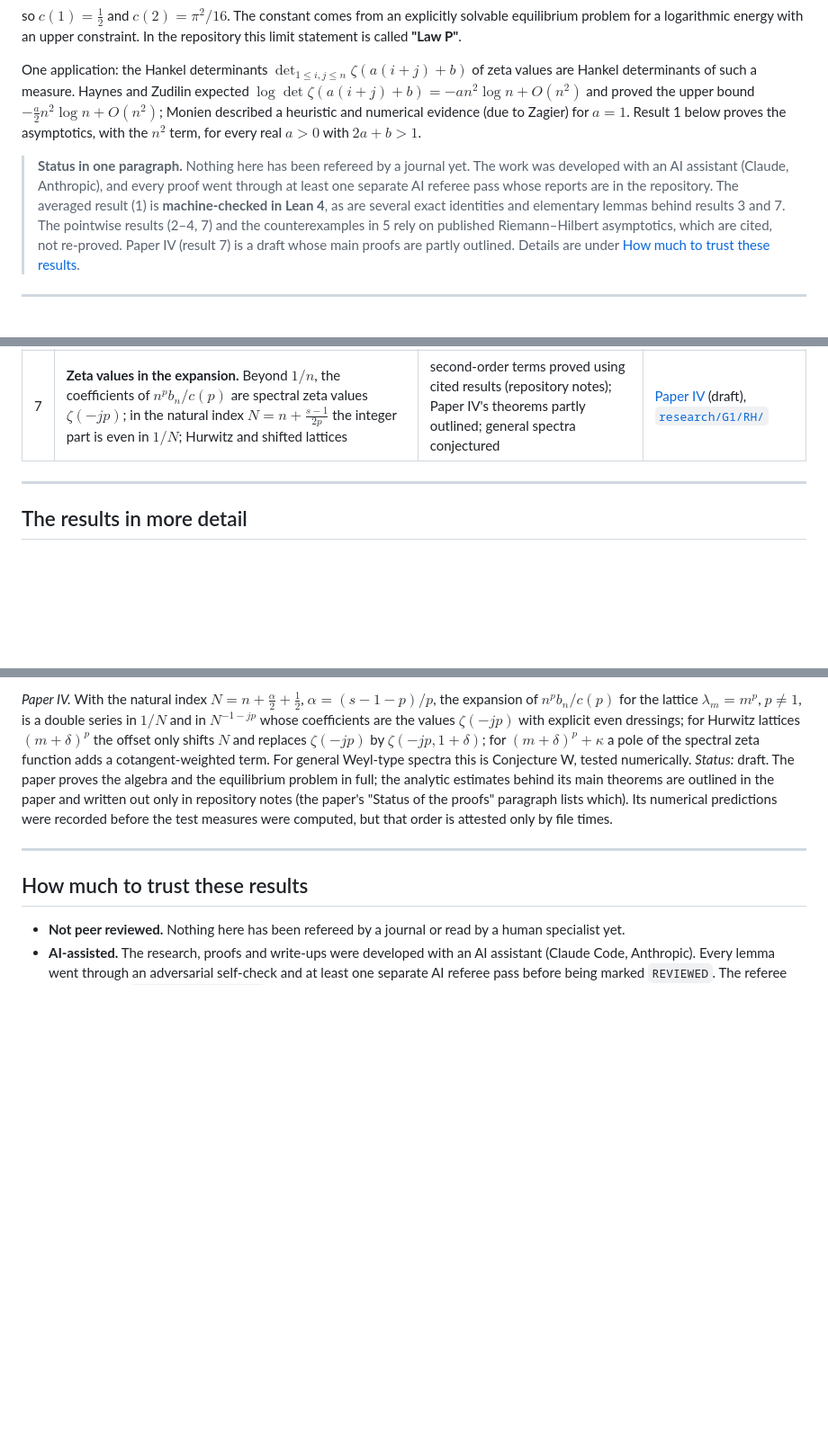
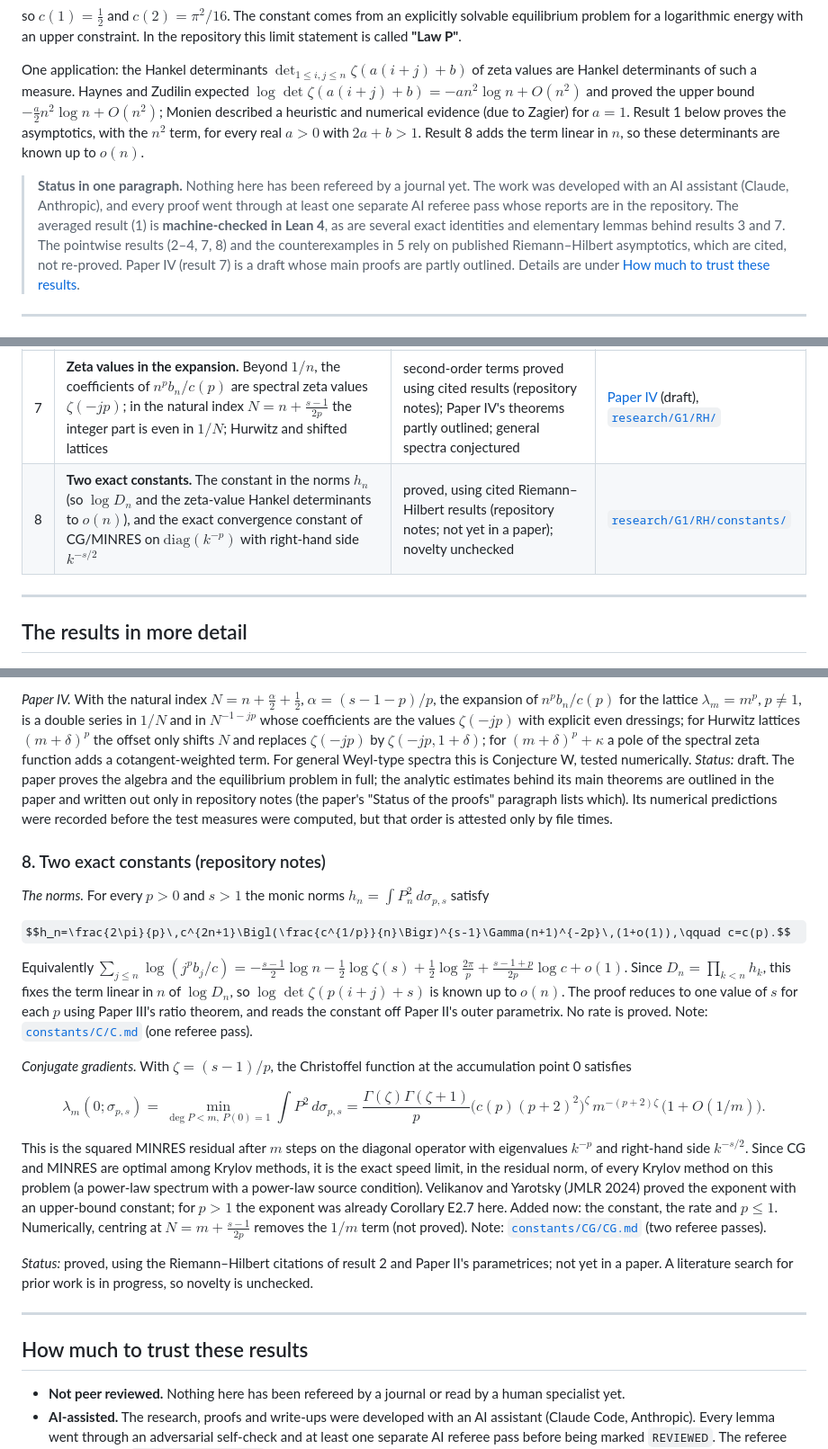
Before and after one commit to speagleg/jacobi-asymptotics, a Markdown page: README.md, 3 parts joined by grey strips. Shown at 90% size. GitHub-like rendering; some formulas as TeX source; blank space fills up the shorter version.

Commit message:
docs: README, result 8 (the two hard-edge constants)
Co-Authored-By: Claude Opus 5.5 <noreply@anthropic.com>

```diff
--- a/README.md
+++ b/README.md
@@ -24,12 +24,13 @@ logarithmic energy with an upper constraint. In the repository this limit statem
 One application: the Hankel determinants $\det_{1\le i,j\le n}\zeta(a(i+j)+b)$ of zeta values are Hankel determinants
 of such a measure. Haynes and Zudilin expected $\log\det\zeta(a(i+j)+b) = -an^2\log n + O(n^2)$ and proved the upper
 bound $-\tfrac a2 n^2\log n+O(n^2)$; Monien described a heuristic and numerical evidence (due to Zagier) for $a=1$. Result 1
-below proves the asymptotics, with the $n^2$ term, for every real $a>0$ with $2a+b>1$.
+below proves the asymptotics, with the $n^2$ term, for every real $a>0$ with $2a+b>1$. Result 8 adds the term linear
+in $n$, so these determinants are known up to $o(n)$.
 
 > **Status in one paragraph.** Nothing here has been refereed by a journal yet. The work was developed with an AI
 > assistant (Claude, Anthropic), and every proof went through at least one separate AI referee pass whose reports are in
 > the repository. The averaged result (1) is **machine-checked in Lean 4**, as are several exact identities and
-> elementary lemmas behind results 3 and 7. The pointwise results (2–4, 7) and the counterexamples in 5 rely on published
+> elementary lemmas behind results 3 and 7. The pointwise results (2–4, 7, 8) and the counterexamples in 5 rely on published
 > Riemann–Hilbert asymptotics, which are cited, not re-proved. Paper IV (result 7) is a draft whose main proofs are partly
 > outlined. Details are under [How much to trust these results](#how-much-to-trust-these-results).
 
@@ -48,6 +49,7 @@ Throughout, $\sigma_{p,s} = \sum_k k^{-s}\,\delta_{k^{-p}}$ (pure powers), with
 | 5 | **Christoffel shift and sharpness.** The law passes from $s$ to $s+p$; bounded but irregular weights can break it | proved (shift); proved using cited results (counterexamples) | [Paper II](papers/paperII/main.pdf) §3, [Paper III](papers/paperIII/main.pdf) |
 | 6 | **Zeta zeros.** For the measure built from the zeros of $\zeta$, the averaged law is equivalent to a statement about close pairs of zeros | proved, using cited results on zeta zeros; the law itself is open | [`research/G3prime/`](research/G3prime/PROOF.md) |
 | 7 | **Zeta values in the expansion.** Beyond $1/n$, the coefficients of $n^pb_n/c(p)$ are spectral zeta values $\zeta(-jp)$; in the natural index $N=n+\frac{s-1}{2p}$ the integer part is even in $1/N$; Hurwitz and shifted lattices | second-order terms proved using cited results (repository notes); Paper IV's theorems partly outlined; general spectra conjectured | [Paper IV](papers/paperIV/main.pdf) (draft), [`research/G1/RH/`](research/G1/RH/second_order/E3.md) |
+| 8 | **Two exact constants.** The constant in the norms $h_n$ (so $\log D_n$ and the zeta-value Hankel determinants to $o(n)$), and the exact convergence constant of CG/MINRES on $\mathrm{diag}(k^{-p})$ with right-hand side $k^{-s/2}$ | proved, using cited Riemann–Hilbert results (repository notes; not yet in a paper); novelty unchecked | [`research/G1/RH/constants/`](research/G1/RH/constants/) |
 
 ---
 
@@ -159,6 +161,32 @@ term. For general Weyl-type spectra this is Conjecture W, tested numerically. *S
 algebra and the equilibrium problem in full; the analytic estimates behind its main theorems are outlined in the paper
 and written out only in repository notes (the paper's "Status of the proofs" paragraph lists which). Its numerical
 predictions were recorded before the test measures were computed, but that order is attested only by file times.
+
+### 8. Two exact constants (repository notes)
+
+*The norms.* For every $p>0$ and $s>1$ the monic norms $h_n=\int P_n^2\,d\sigma_{p,s}$ satisfy
+
+$$h_n=\frac{2\pi}{p}\,c^{2n+1}\Bigl(\frac{c^{1/p}}{n}\Bigr)^{s-1}\Gamma(n+1)^{-2p}\,(1+o(1)),\qquad c=c(p).$$
+
+Equivalently $\sum_{j\le n}\log(j^pb_j/c)=-\frac{s-1}2\log n-\frac12\log\zeta(s)+\frac12\log\frac{2\pi}p+\frac{s-1+p}{2p}\log c+o(1)$.
+Since $D_n=\prod_{k<n}h_k$, this fixes the term linear in $n$ of $\log D_n$, so $\log\det\zeta(p(i+j)+s)$ is known up to $o(n)$. The proof reduces to
+one value of $s$ for each $p$ using Paper III's ratio theorem, and reads the constant off Paper II's outer parametrix. No rate
+is proved. Note: [`constants/C/C.md`](research/G1/RH/constants/C/C.md) (one referee pass).
+
+*Conjugate gradients.* With $\zeta=(s-1)/p$, the Christoffel function at the accumulation point 0 satisfies
+
+$$\lambda_m(0;\sigma_{p,s})=\min_{\deg P<m,\,P(0)=1}\int P^2\,d\sigma_{p,s}
+=\frac{\Gamma(\zeta)\Gamma(\zeta+1)}{p}\bigl(c(p)(p+2)^2\bigr)^{\zeta}\,m^{-(p+2)\zeta}\,\bigl(1+O(1/m)\bigr).$$
+
+This is the squared MINRES residual after $m$ steps on the diagonal operator with eigenvalues $k^{-p}$ and right-hand side
+$k^{-s/2}$. Since CG and MINRES are optimal among Krylov methods, it is the exact speed limit, in the residual norm, of every Krylov method on
+this problem (a power-law spectrum with a power-law source condition). Velikanov and Yarotsky (JMLR 2024) proved the
+exponent with an upper-bound constant; for $p>1$ the exponent was already Corollary E2.7 here. Added now: the constant, the rate
+and $p\le1$. Numerically, centring at $N=m+\frac{s-1}{2p}$ removes the $1/m$ term (not proved). Note:
+[`constants/CG/CG.md`](research/G1/RH/constants/CG/CG.md) (two referee passes).
+
+*Status:* proved, using the Riemann–Hilbert citations of result 2 and Paper II's parametrices; not yet in a paper. A
+literature search for prior work is in progress, so novelty is unchecked.
 
 ---
 
```
